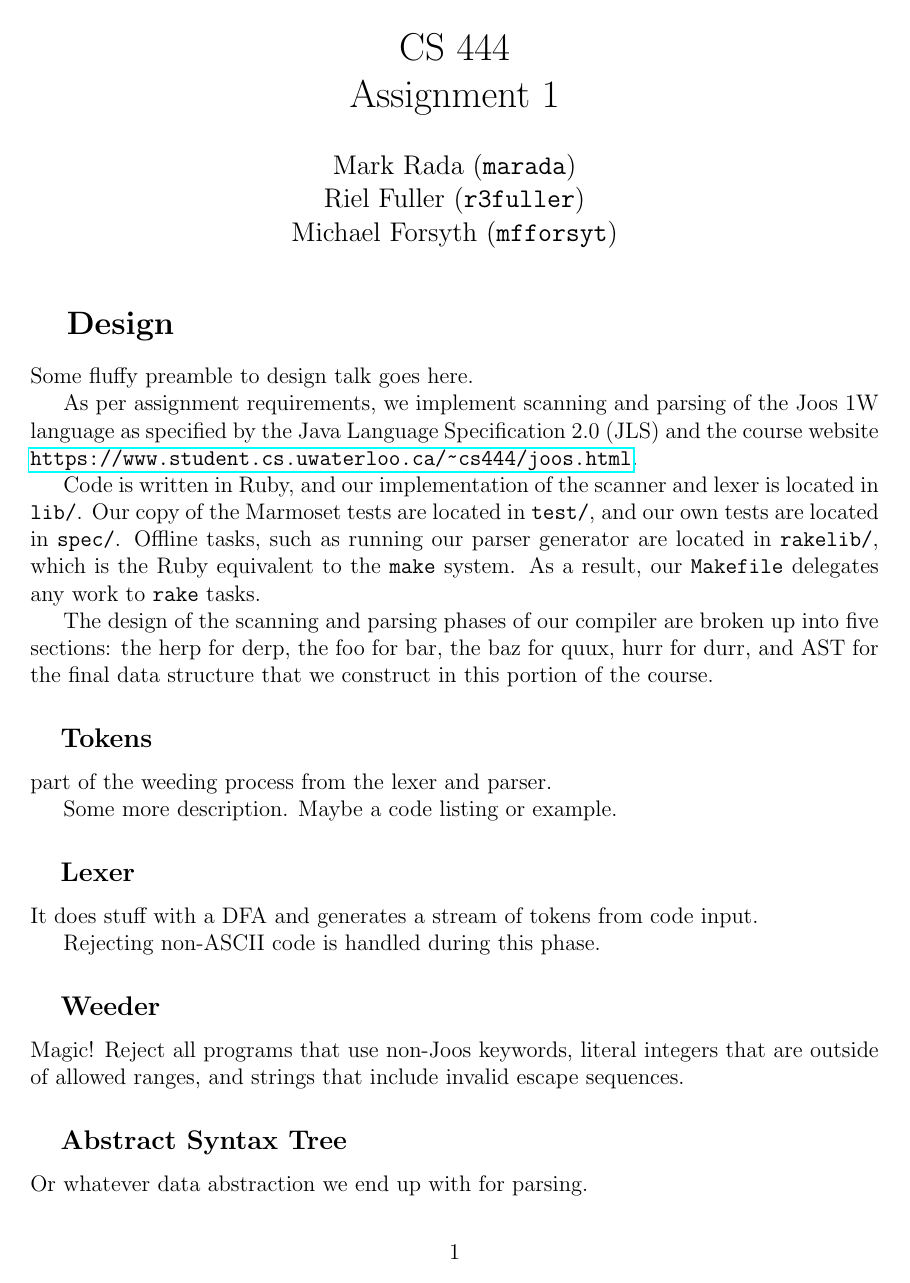
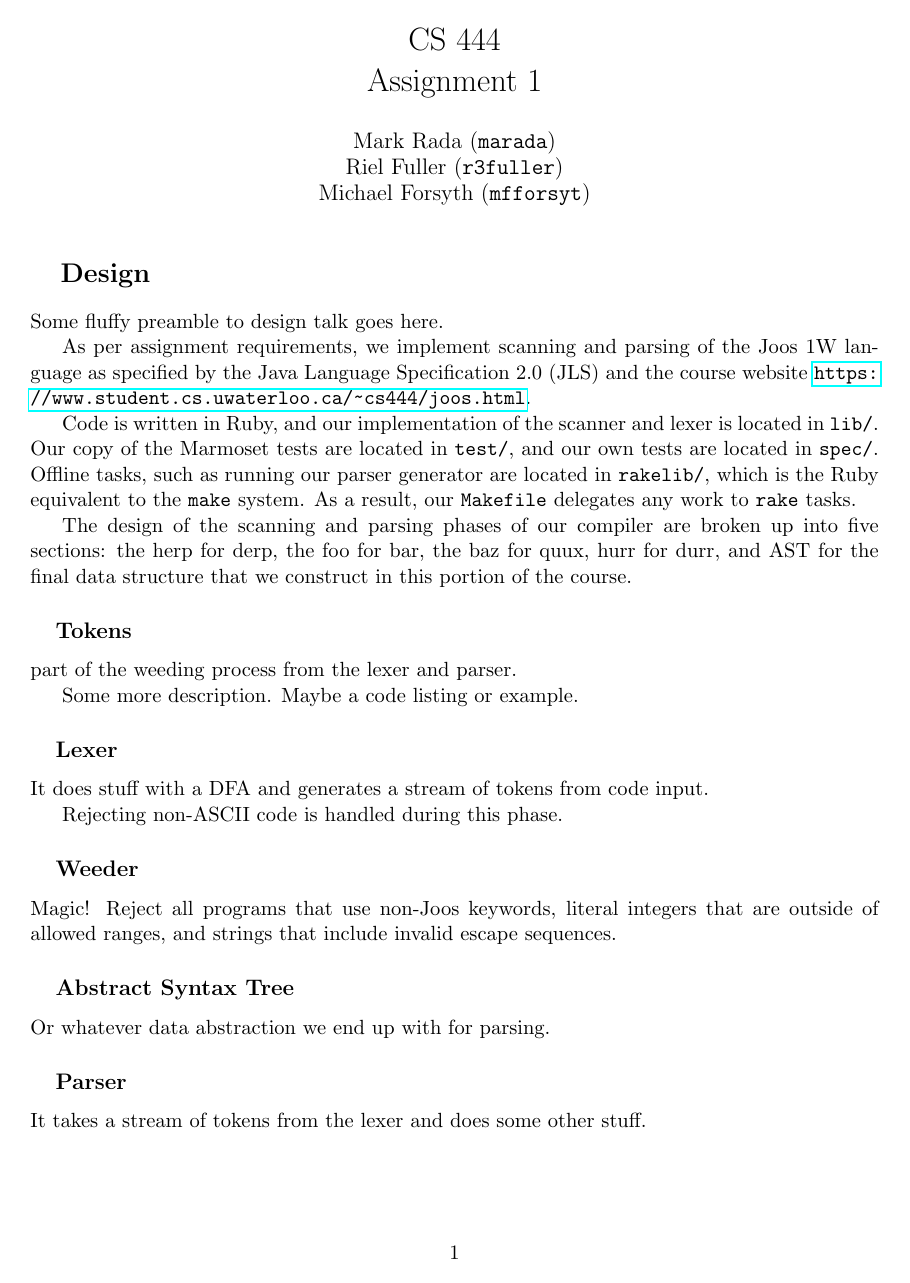
Before and after one commit to ferrous26/cs444-joos, a LaTeX document (report/a1/report.tex): page 1 of 2. Compiled offline with pdfLaTeX.

Commit message:
Change font size for the article so that it all fits in 5 pages
It turns out we need a section for challenges as well as testing. We
have quite a bit to put into this article and it has to fit into at
most 5 pages.

```diff
--- a/report/a1/report.tex
+++ b/report/a1/report.tex
@@ -1,4 +1,4 @@
-\documentclass[pdftex,12pt,a4paper]{article}
+\documentclass[pdftex,11pt,a4paper]{article}
 \usepackage{../cs444}
 
 \begin{document}
```
